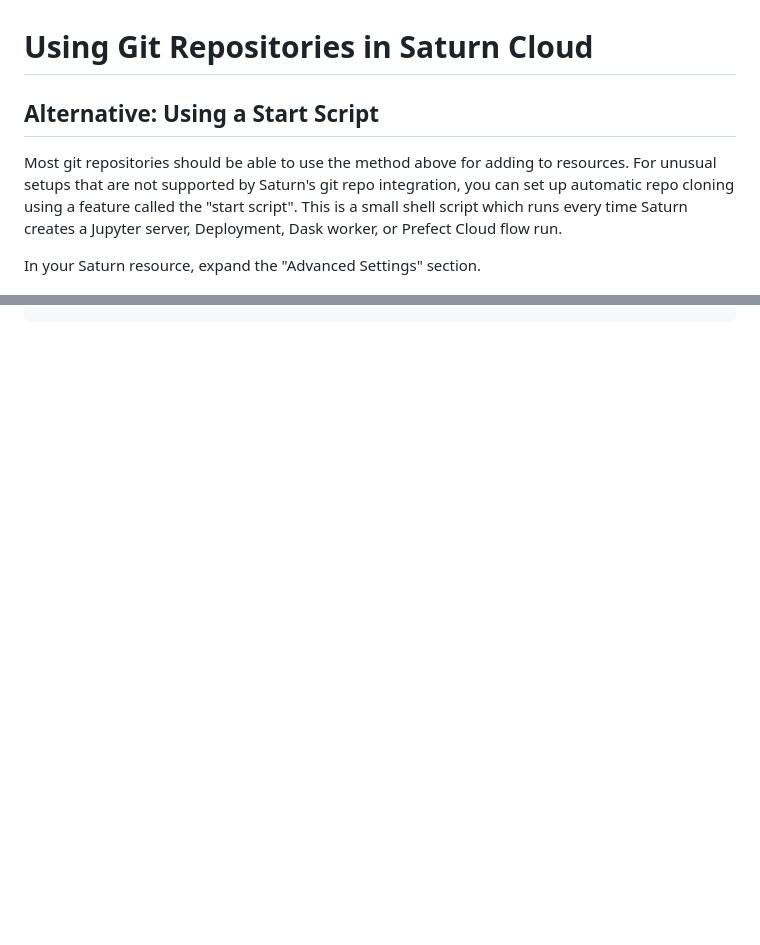
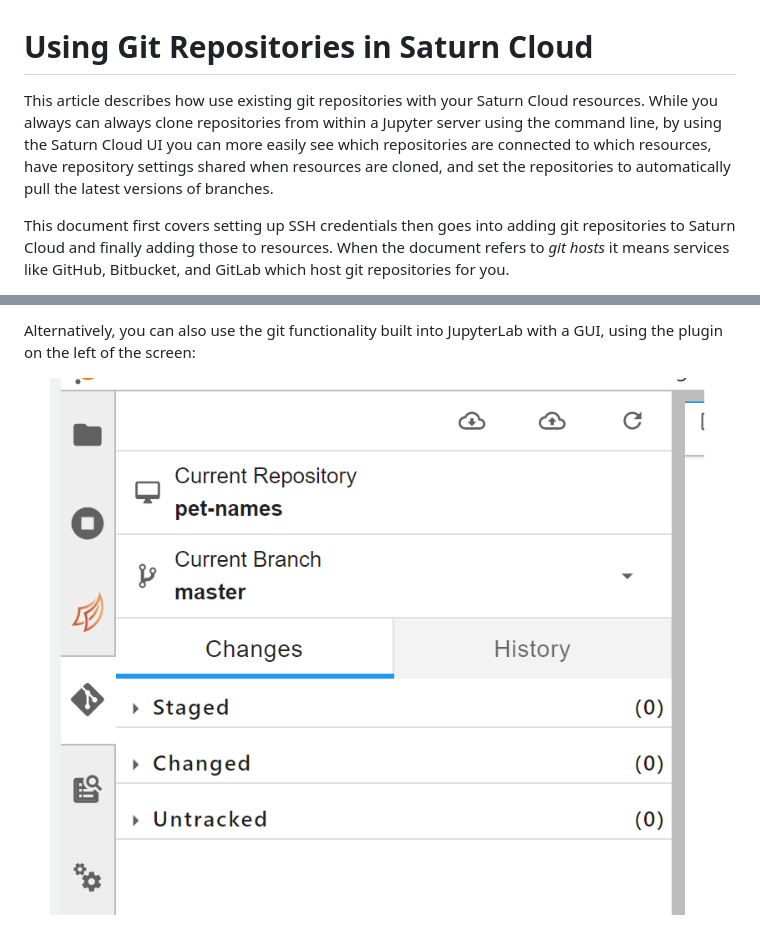
Before and after one commit to saturncloud/documentation, a Markdown page: docs/Using Saturn Cloud/gitrepo.md, 2 parts joined by grey strips. GitHub-like rendering; pictures changed too: images/docs/git-plugin.png (added); blank space fills up the shorter version.

```diff
--- a/docs/Using Saturn Cloud/gitrepo.md
+++ b/docs/Using Saturn Cloud/gitrepo.md
@@ -1,8 +1,9 @@
 # Using Git Repositories in Saturn Cloud
 
-## Alternative: Using a Start Script
+This article describes how use existing git repositories with your Saturn Cloud resources. While you always can always clone repositories from within a Jupyter server using the command
+line, by using the Saturn Cloud UI you can more easily see which repositories are connected to which resources, have repository settings shared when resources are cloned, and
+set the repositories to automatically pull the latest versions of branches.
 
-Most git repositories should be able to use the method above for adding to resources. For unusual setups that are not supported by Saturn's git repo integration, you can set up automatic repo cloning using a feature called the "start script". This is a small shell script which runs every time Saturn creates a Jupyter server, Deployment, Dask worker, or Prefect Cloud flow run.
 
-In your Saturn resource, expand the "Advanced Settings" section.
+This document first covers setting up SSH credentials then goes into adding git repositories to Saturn Cloud and finally adding those to resources. When the document refers to _git hosts_ it means services like GitHub, Bitbucket, and GitLab which host git repositories for you.
 
@@ -33,0 +63,3 @@ fi
+Alternatively, you can also use the git functionality built into JupyterLab with a GUI, using the plugin on the left of the screen:
+
+![Git plugin button](/images/docs/git-plugin.png "doc-image")
```
Also changed, not shown: other parts of docs/Using Saturn Cloud/gitrepo.md (+49 -21 lines), images/docs/terminal-01.png (added), images/docs/terminal-02.png (added).
